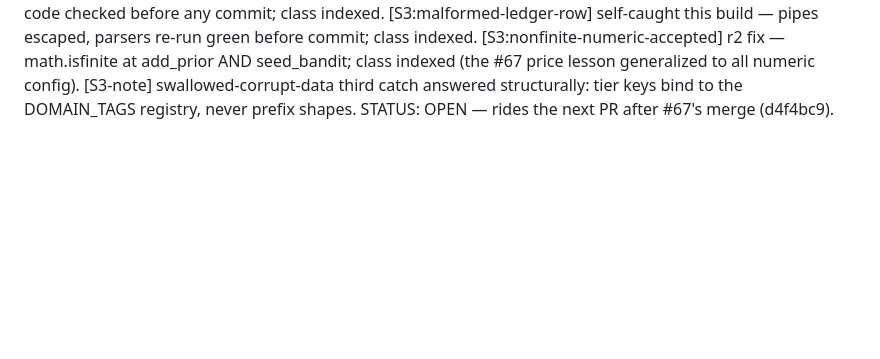
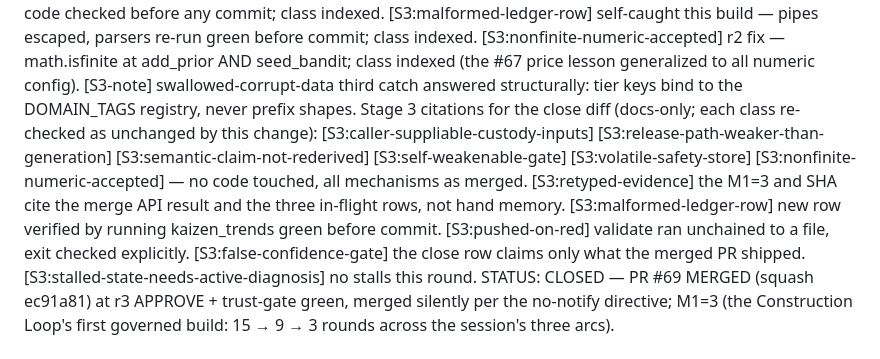
Before and after one commit to schubertsean-ui/onelive, a Markdown page: STATE.md, the part around the change. Rendered like a GitHub page; blank space fills up the shorter version.

Commit message:
Close Contract #25: PR #69 merge records (#70)
STATE Contract #25 CLOSED (PR #69 squash ec91a81); Kaizen merged-PR row M1=3 — session M1 trend across the three arcs: 15 -> 9 -> 3, the Construction Loop's first fully governed build. Docs-only, 1 review round.

```diff
--- a/STATE.md
+++ b/STATE.md
@@ -79,7 +79,8 @@ GOAL: pin the five founder-reviewed scenario renders as the v1 launch versions i
 [S3:malformed-ledger-row] self-caught this build — pipes escaped, parsers re-run green before commit; class indexed.
 [S3:nonfinite-numeric-accepted] r2 fix — math.isfinite at add_prior AND seed_bandit; class indexed (the #67 price lesson generalized to all numeric config).
 [S3-note] swallowed-corrupt-data third catch answered structurally: tier keys bind to the DOMAIN_TAGS registry, never prefix shapes.
-STATUS: OPEN — rides the next PR after #67's merge (d4f4bc9).
+Stage 3 citations for the close diff (docs-only; each class re-checked as unchanged by this change): [S3:caller-suppliable-custody-inputs] [S3:release-path-weaker-than-generation] [S3:semantic-claim-not-rederived] [S3:self-weakenable-gate] [S3:volatile-safety-store] [S3:nonfinite-numeric-accepted] — no code touched, all mechanisms as merged. [S3:retyped-evidence] the M1=3 and SHA cite the merge API result and the three in-flight rows, not hand memory. [S3:malformed-ledger-row] new row verified by running kaizen_trends green before commit. [S3:pushed-on-red] validate ran unchained to a file, exit checked explicitly. [S3:false-confidence-gate] the close row claims only what the merged PR shipped. [S3:stalled-state-needs-active-diagnosis] no stalls this round.
+STATUS: CLOSED — PR #69 MERGED (squash ec91a81) at r3 APPROVE + trust-gate green, merged silently per the no-notify directive; M1=3 (the Construction Loop's first governed build: 15 → 9 → 3 rounds across the session's three arcs).
 
 ## Session Contract #24 (2026-07-25, same session — founder: build a research-grounded closed-loop construction method with root-cause analysis; paraphrase here, verbatim in the decision record at close)
 
```
Also changed, not shown: docs/metrics/KAIZEN_LEDGER.md (+1 -0 lines).
